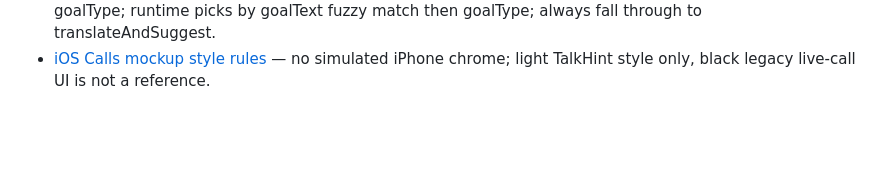
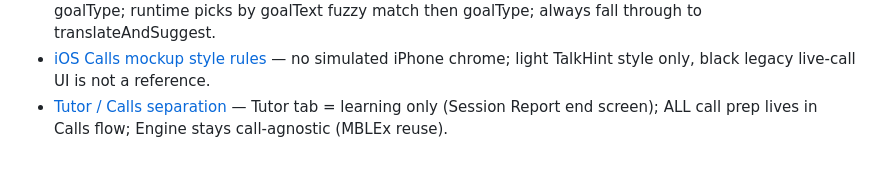
Before and after one commit to Sergalmazfas/Talk-Hint-VM, a Markdown page: .agents/memory/MEMORY.md, the part around the change. Drawn GitHub-style; blank space fills up the shorter version.

Commit message:
Document the strategy for separating tutor calls in memory
Replit-Commit-Author: Agent

```diff
--- a/.agents/memory/MEMORY.md
+++ b/.agents/memory/MEMORY.md
@@ -35,3 +35,4 @@
 - [Strategy memory (v2.2)](strategy-memory.md) — bounded per-call hint-cycle tracker; only DELIVERED hints open cycles; outcomes reuse #226 usageScore; CHOICE branch needs strict best-option win.
 - [Dialogue library per goal](dialogue-library-per-goal.md) — auto-built call dialogue libs keyed per-user-per-goal (own UUID id), NOT per goalType; runtime picks by goalText fuzzy match then goalType; always fall through to translateAndSuggest.
 - [iOS Calls mockup style rules](ios-calls-mockup-style.md) — no simulated iPhone chrome; light TalkHint style only, black legacy live-call UI is not a reference.
+- [Tutor / Calls separation](tutor-calls-separation.md) — Tutor tab = learning only (Session Report end screen); ALL call prep lives in Calls flow; Engine stays call-agnostic (MBLEx reuse).
```
Also changed, not shown: .agents/memory/tutor-calls-separation.md (added, +12 -0 lines).
